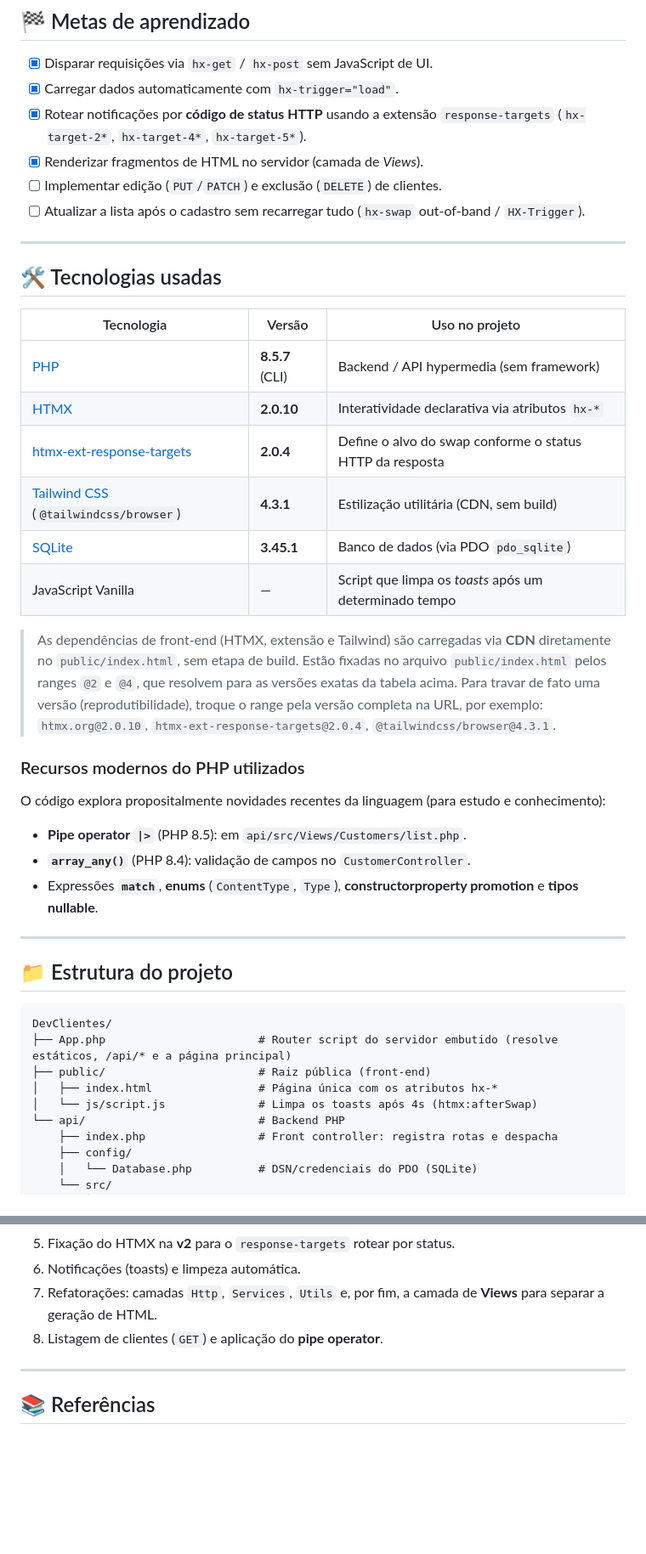
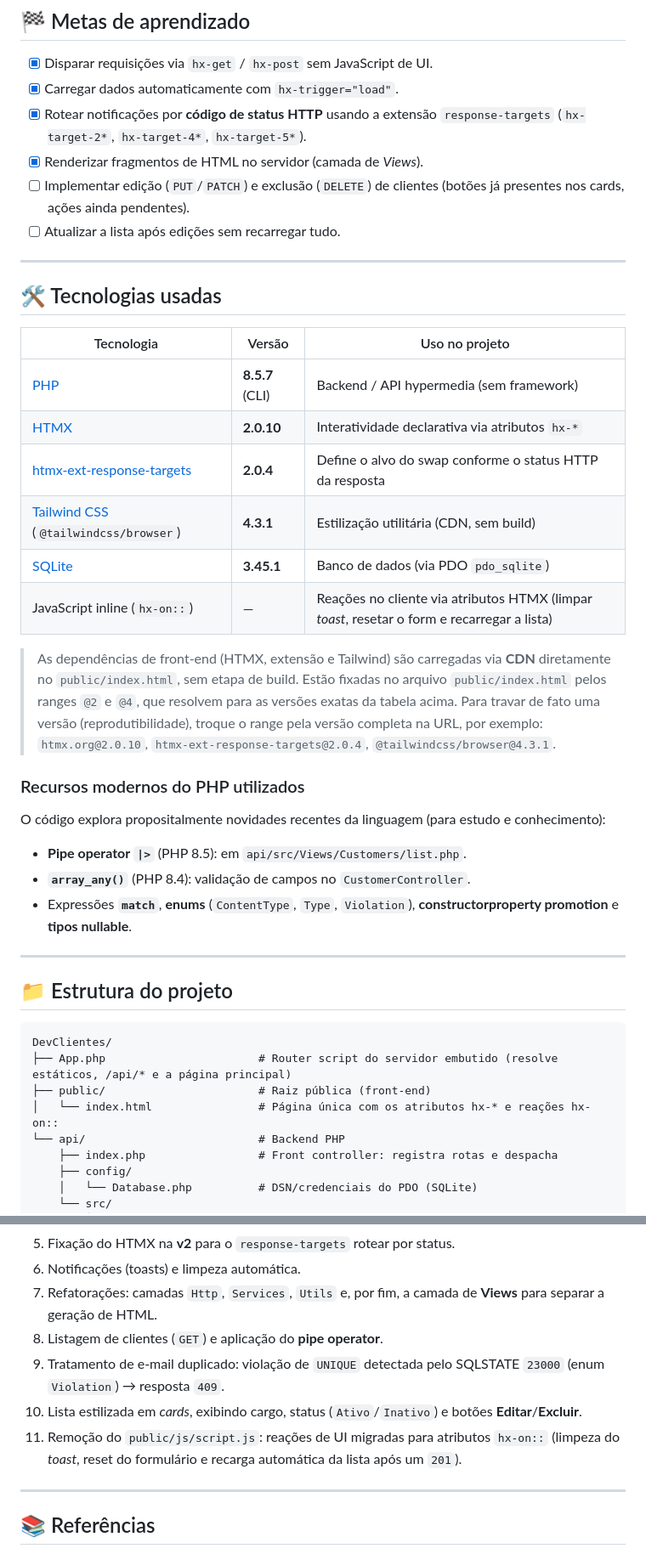
Before and after one commit to raphaelkaique1/DevClientes, a Markdown page: README.md, 2 parts joined by grey strips. Shown at 85% size. Drawn GitHub-style; blank space fills up the shorter version.

```diff
--- a/README.md
+++ b/README.md
@@ -14,20 +14,20 @@ Entender, na prática, como o **HTMX** muda a forma de construir interfaces web:
 - [x] Carregar dados automaticamente com `hx-trigger="load"`.
 - [x] Rotear notificações por **código de status HTTP** usando a extensão `response-targets` (`hx-target-2*`, `hx-target-4*`, `hx-target-5*`).
 - [x] Renderizar fragmentos de HTML no servidor (camada de _Views_).
-- [ ] Implementar edição (`PUT`/`PATCH`) e exclusão (`DELETE`) de clientes.
-- [ ] Atualizar a lista após o cadastro sem recarregar tudo (`hx-swap` out-of-band / `HX-Trigger`).
+- [ ] Implementar edição (`PUT`/`PATCH`) e exclusão (`DELETE`) de clientes (botões já presentes nos cards, ações ainda pendentes).
+- [ ] Atualizar a lista após edições sem recarregar tudo.
 
 ---
 
 ## 🛠️ Tecnologias usadas
-| Tecnologia                                                                 | Versão          | Uso no projeto                                           |
-|----------------------------------------------------------------------------|-----------------|----------------------------------------------------------|
-| [PHP](https://www.php.net/)                                                | **8.5.7** (CLI) | Backend / API hypermedia (sem framework)                 |
-| [HTMX](https://htmx.org/)                                                  | **2.0.10**      | Interatividade declarativa via atributos `hx-*`          |
-| [htmx-ext-response-targets](https://htmx.org/extensions/response-targets/) | **2.0.4**       | Define o alvo do swap conforme o status HTTP da resposta |
-| [Tailwind CSS](https://tailwindcss.com/) (`@tailwindcss/browser`)          | **4.3.1**       | Estilização utilitária (CDN, sem build)                  |
-| [SQLite](https://www.sqlite.org/)                                          | **3.45.1**      | Banco de dados (via PDO `pdo_sqlite`)                    |
-| JavaScript Vanilla                                                         | —               | Script que limpa os _toasts_ após um determinado tempo   |
+| Tecnologia                                                                 | Versão          | Uso no projeto                                                                              |
+|----------------------------------------------------------------------------|-----------------|---------------------------------------------------------------------------------------------|
+| [PHP](https://www.php.net/)                                                | **8.5.7** (CLI) | Backend / API hypermedia (sem framework)                                                    |
+| [HTMX](https://htmx.org/)                                                  | **2.0.10**      | Interatividade declarativa via atributos `hx-*`                                             |
+| [htmx-ext-response-targets](https://htmx.org/extensions/response-targets/) | **2.0.4**       | Define o alvo do swap conforme o status HTTP da resposta                                    |
+| [Tailwind CSS](https://tailwindcss.com/) (`@tailwindcss/browser`)          | **4.3.1**       | Estilização utilitária (CDN, sem build)                                                     |
+| [SQLite](https://www.sqlite.org/)                                          | **3.45.1**      | Banco de dados (via PDO `pdo_sqlite`)                                                       |
+| JavaScript inline (`hx-on::`)                                              | —               | Reações no cliente via atributos HTMX (limpar _toast_, resetar o form e recarregar a lista) |
 
 > As dependências de front-end (HTMX, extensão e Tailwind) são carregadas via **CDN** diretamente no `public/index.html`, sem etapa de build.
 > Estão fixadas no arquivo `public/index.html` pelos ranges `@2` e `@4`, que resolvem para as versões exatas da tabela acima.
@@ -39,7 +39,7 @@ O código explora propositalmente novidades recentes da linguagem (para estudo e
 
 - **Pipe operator `|>`** (PHP 8.5): em `api/src/Views/Customers/list.php`.
 - **`array_any()`** (PHP 8.4): validação de campos no `CustomerController`.
-- Expressões **`match`**, **enums** (`ContentType`, `Type`), **constructorproperty promotion** e **tipos nullable**.
+- Expressões **`match`**, **enums** (`ContentType`, `Type`, `Violation`), **constructorproperty promotion** e **tipos nullable**.
 
 ---
 
@@ -48,8 +48,7 @@ O código explora propositalmente novidades recentes da linguagem (para estudo e
 DevClientes/
 ├── App.php                       # Router script do servidor embutido (resolve estáticos, /api/* e a página principal)
 ├── public/                       # Raiz pública (front-end)
-│   ├── index.html                # Página única com os atributos hx-*
-│   └── js/script.js              # Limpa os toasts após 4s (htmx:afterSwap)
+│   └── index.html                # Página única com os atributos hx-* e reações hx-on::
 └── api/                          # Backend PHP
     ├── index.php                 # Front controller: registra rotas e despacha
     ├── config/
@@ -179,6 +188,9 @@ O projeto evoluiu de um `index.html` simples até uma API em camadas:
 6. Notificações (toasts) e limpeza automática.
 7. Refatorações: camadas `Http`, `Services`, `Utils` e, por fim, a camada de **Views** para separar a geração de HTML.
 8. Listagem de clientes (`GET`) e aplicação do **pipe operator**.
+9. Tratamento de e-mail duplicado: violação de `UNIQUE` detectada pelo SQLSTATE `23000` (enum `Violation`) → resposta `409`.
+10. Lista estilizada em _cards_, exibindo cargo, status (`Ativo`/`Inativo`) e botões **Editar**/**Excluir**.
+11. Remoção do `public/js/script.js`: reações de UI migradas para atributos `hx-on::` (limpeza do _toast_, reset do formulário e recarga automática da lista após um `201`).
 
 ---
 
```
Also changed, not shown: other parts of README.md (+20 -10 lines).
